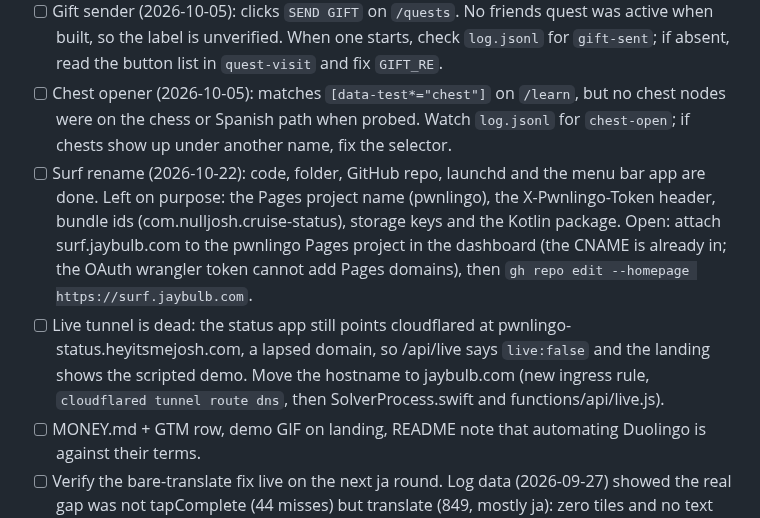
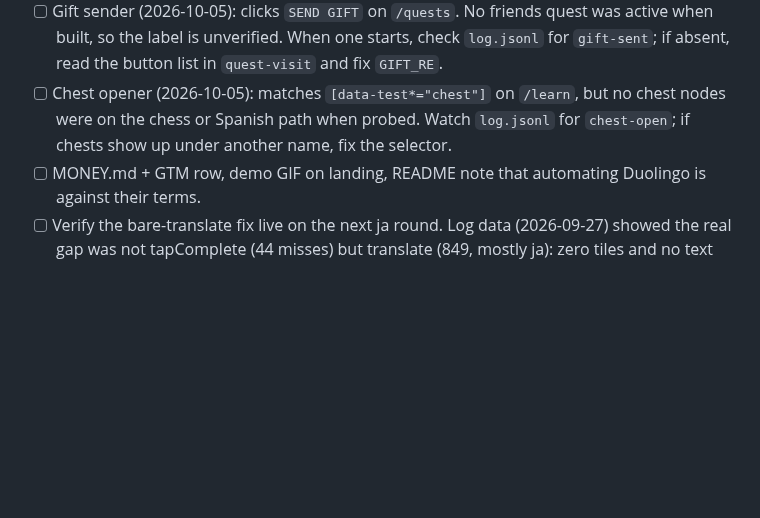
Before and after one commit to nulljosh/duke, a Markdown page: roadmap.md, the part around the change. Rendered like a GitHub page; blank space fills up the shorter version.

Commit message:
roadmap: surf.jaybulb.com and the tunnel are done
Co-Authored-By: Claude Opus 5.5 <noreply@anthropic.com>
Claude-Session: https://claude.ai/code/session_01368Mi5Y7vxVUgDBGuudCHi

```diff
--- a/roadmap.md
+++ b/roadmap.md
@@ -66,8 +66,6 @@ three weeks, against six on chess.
 - [ ] Russian earns nothing: the last 1% is almost all speaking exercises (131 speak against 61 other challenges over 28 lessons) and they come back `unanswerable` with no skip button. Either the fake-mic path needs to work on that screen, or speaking exercises get turned off in the account settings (that changes the phone app too, so it is Joshua's call).
 - [ ] Gift sender (2026-10-05): clicks `SEND GIFT` on `/quests`. No friends quest was active when built, so the label is unverified. When one starts, check `log.jsonl` for `gift-sent`; if absent, read the button list in `quest-visit` and fix `GIFT_RE`.
 - [ ] Chest opener (2026-10-05): matches `[data-test*="chest"]` on `/learn`, but no chest nodes were on the chess or Spanish path when probed. Watch `log.jsonl` for `chest-open`; if chests show up under another name, fix the selector.
-- [ ] Surf rename (2026-10-22): code, folder, GitHub repo, launchd and the menu bar app are done. Left on purpose: the Pages project name (pwnlingo), the X-Pwnlingo-Token header, bundle ids (com.nulljosh.cruise-status), storage keys and the Kotlin package. Open: attach surf.jaybulb.com to the pwnlingo Pages project in the dashboard (the CNAME is already in; the OAuth wrangler token cannot add Pages domains), then `gh repo edit --homepage https://surf.jaybulb.com`.
-- [ ] Live tunnel is dead: the status app still points cloudflared at pwnlingo-status.heyitsmejosh.com, a lapsed domain, so /api/live says `live:false` and the landing shows the scripted demo. Move the hostname to jaybulb.com (new ingress rule, `cloudflared tunnel route dns`, then SolverProcess.swift and functions/api/live.js).
 - [ ] MONEY.md + GTM row, demo GIF on landing, README note that automating Duolingo is against their terms.
 - [ ] Verify the bare-translate fix live on the next ja round. Log data (2026-09-27)
   showed the real gap was not tapComplete (44 misses) but translate (849, mostly ja):
```
